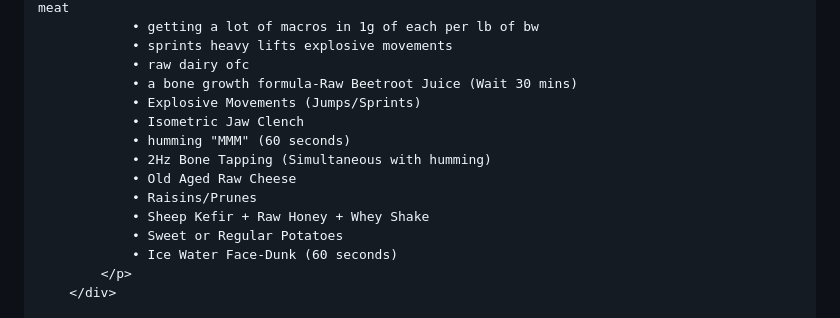
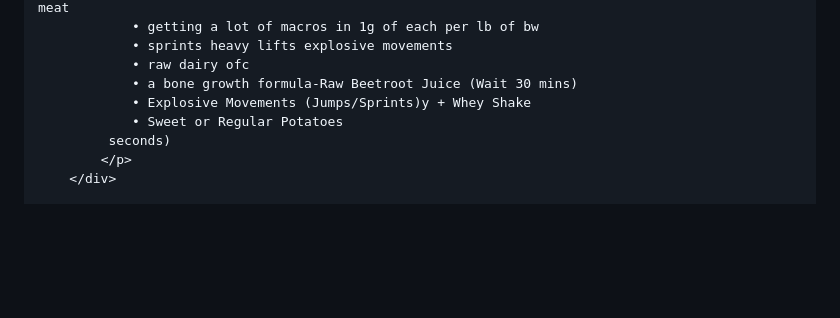
Before and after one commit to 257-spec/optimization-Guides-, a Markdown page: README.md, the part around the change. Drawn GitHub-style; blank space fills up the shorter version.

```diff
--- a/README.md
+++ b/README.md
@@ -233,15 +233,9 @@
                 • sprints heavy lifts explosive movements
                 • raw dairy ofc
                 • a bone growth formula-Raw Beetroot Juice (Wait 30 mins)
-                • Explosive Movements (Jumps/Sprints)
-                • Isometric Jaw Clench
-                • humming "MMM" (60 seconds)
-                • 2Hz Bone Tapping (Simultaneous with humming)
-                • Old Aged Raw Cheese
-                • Raisins/Prunes
-                • Sheep Kefir + Raw Honey + Whey Shake
+                • Explosive Movements (Jumps/Sprints)y + Whey Shake
                 • Sweet or Regular Potatoes
-                • Ice Water Face-Dunk (60 seconds)
+             seconds)
             </p>
         </div>
 
```
